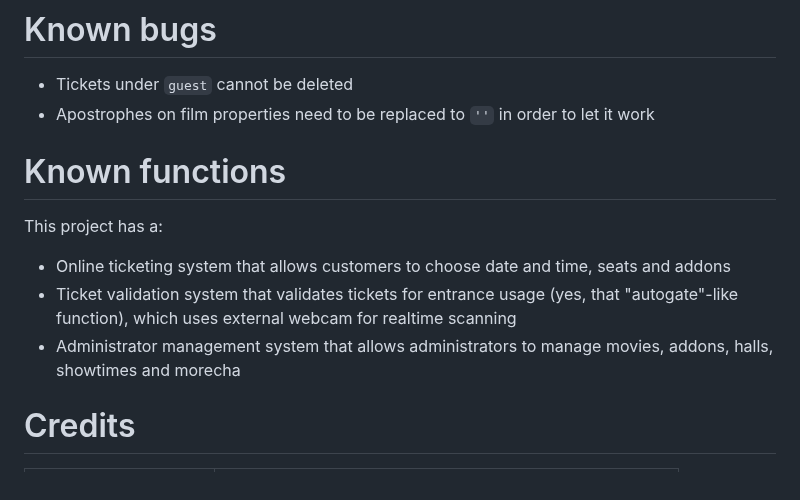
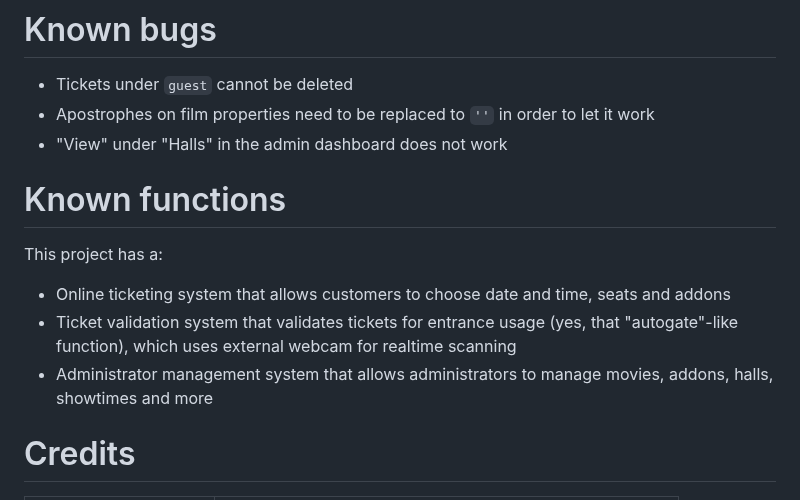
Before and after one commit to weareblahs/PHPProject, a Markdown page: README.md, the part around the change. GitHub-like rendering.

Commit message:
Add bug in commit

```diff
--- a/README.md
+++ b/README.md
@@ -31,6 +31,7 @@ assets_public
 
 - Tickets under `guest` cannot be deleted
 - Apostrophes on film properties need to be replaced to `''` in order to let it work
+- "View" under "Halls" in the admin dashboard does not work
 
 # Known functions
 
@@ -38,7 +39,7 @@ This project has a:
 
 - Online ticketing system that allows customers to choose date and time, seats and addons
 - Ticket validation system that validates tickets for entrance usage (yes, that "autogate"-like function), which uses external webcam for realtime scanning
-- Administrator management system that allows administrators to manage movies, addons, halls, showtimes and morecha
+- Administrator management system that allows administrators to manage movies, addons, halls, showtimes and more
 
 # Credits
 
```
